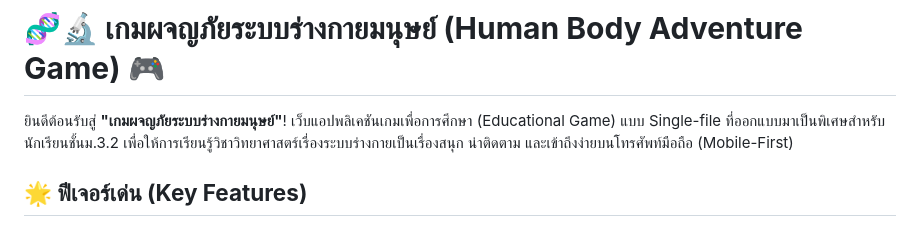
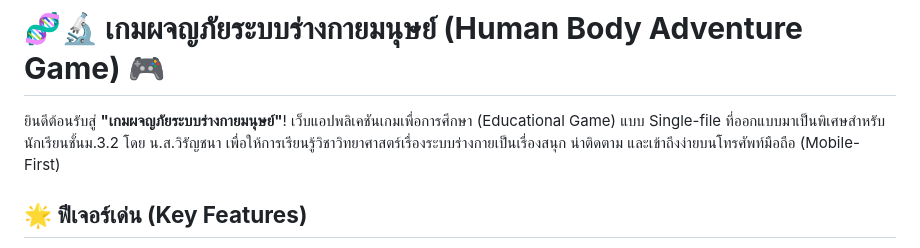
Before and after one commit to i5s2020black12-eng/Wiranchana26_m3.2, a Markdown page: README.md, the part around the change. GitHub-like rendering.

Commit message:
Update README with author's name
Added the author's name to the game description for clarity.

```diff
--- a/README.md
+++ b/README.md
@@ -1,6 +1,6 @@
 # **🧬🔬 เกมผจญภัยระบบร่างกายมนุษย์ (Human Body Adventure Game) 🎮**
 
-ยินดีต้อนรับสู่ **"เกมผจญภัยระบบร่างกายมนุษย์"**\! เว็บแอปพลิเคชันเกมเพื่อการศึกษา (Educational Game) แบบ Single-file ที่ออกแบบมาเป็นพิเศษสำหรับนักเรียนชั้นม.3.2 เพื่อให้การเรียนรู้วิชาวิทยาศาสตร์เรื่องระบบร่างกายเป็นเรื่องสนุก น่าติดตาม และเข้าถึงง่ายบนโทรศัพท์มือถือ (Mobile-First)
+ยินดีต้อนรับสู่ **"เกมผจญภัยระบบร่างกายมนุษย์"**\! เว็บแอปพลิเคชันเกมเพื่อการศึกษา (Educational Game) แบบ Single-file ที่ออกแบบมาเป็นพิเศษสำหรับนักเรียนชั้นม.3.2 โดย น.ส.วิรัญชนา เพื่อให้การเรียนรู้วิชาวิทยาศาสตร์เรื่องระบบร่างกายเป็นเรื่องสนุก น่าติดตาม และเข้าถึงง่ายบนโทรศัพท์มือถือ (Mobile-First)
 
 ## **🌟 ฟีเจอร์เด่น (Key Features)**
 
```
